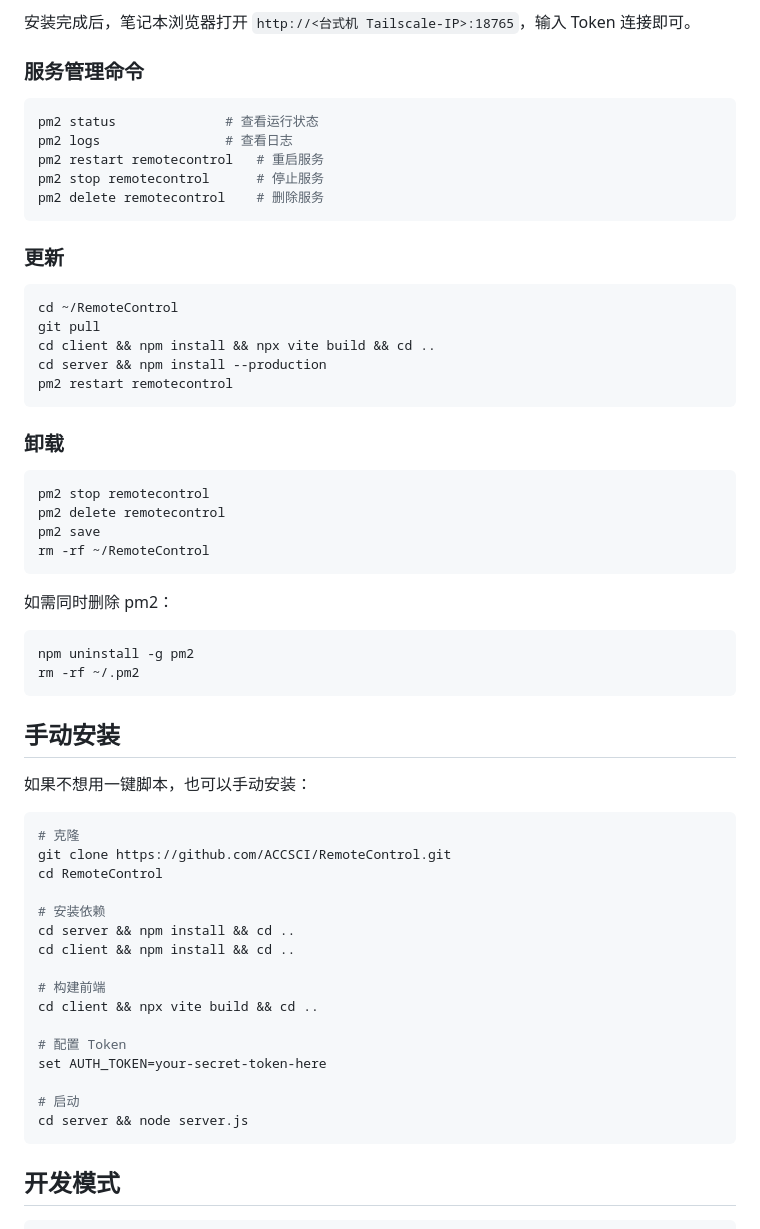
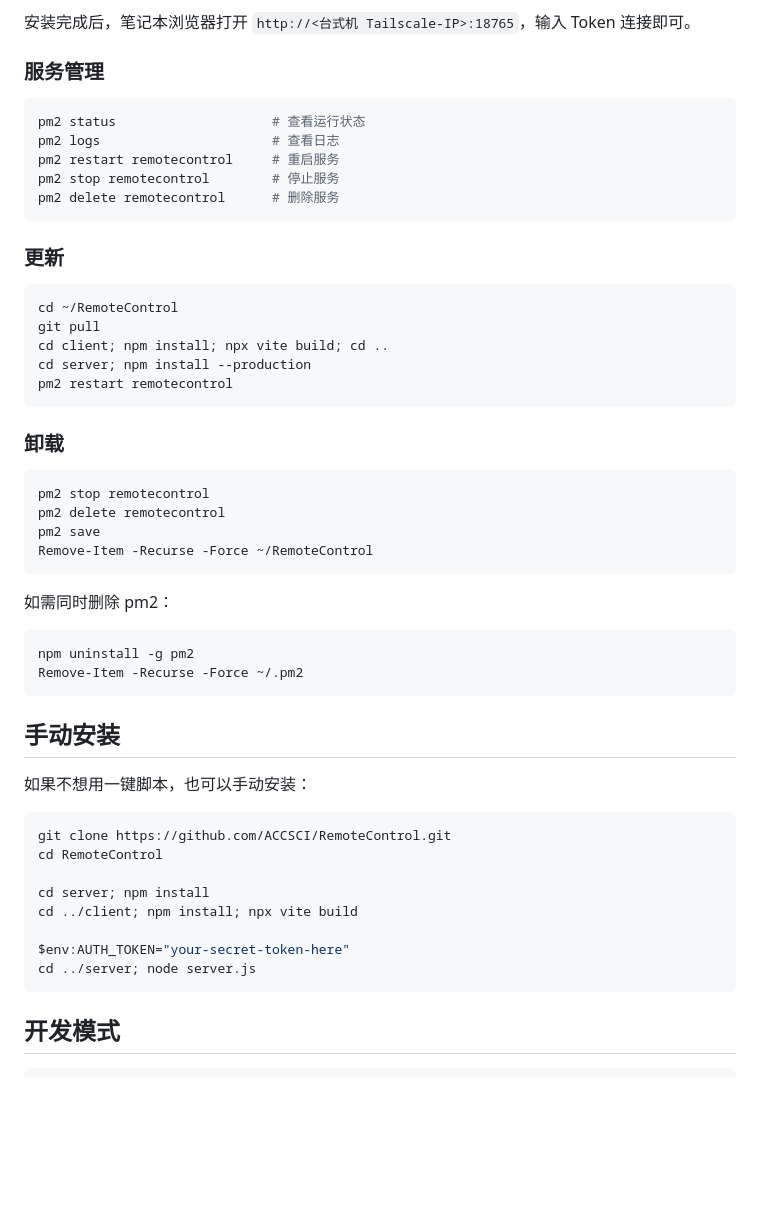
Before and after one commit to ACCSCI/RemoteControl, a Markdown page: README.md, the part around the change. GitHub-like rendering; blank space fills up the shorter version.

Commit message:
docs: fix commands for PowerShell compatibility
- Replace && with ; for PowerShell 5.1
- Use Remove-Item instead of rm -rf
- Use $env: instead of set for Token

````diff
--- a/README.md
+++ b/README.md
@@ -35,63 +35,55 @@ irm https://raw.githubusercontent.com/ACCSCI/RemoteControl/master/setup.ps1 | ie
 
 安装完成后，笔记本浏览器打开 `http://<台式机 Tailscale-IP>:18765`，输入 Token 连接即可。
 
-### 服务管理命令
+### 服务管理
 
-```bash
-pm2 status              # 查看运行状态
-pm2 logs                # 查看日志
-pm2 restart remotecontrol   # 重启服务
-pm2 stop remotecontrol      # 停止服务
-pm2 delete remotecontrol    # 删除服务
+```powershell
+pm2 status                    # 查看运行状态
+pm2 logs                      # 查看日志
+pm2 restart remotecontrol     # 重启服务
+pm2 stop remotecontrol        # 停止服务
+pm2 delete remotecontrol      # 删除服务
 ```
 
 ### 更新
 
-```bash
+```powershell
 cd ~/RemoteControl
 git pull
-cd client && npm install && npx vite build && cd ..
-cd server && npm install --production
+cd client; npm install; npx vite build; cd ..
+cd server; npm install --production
 pm2 restart remotecontrol
 ```
 
 ### 卸载
 
-```bash
+```powershell
 pm2 stop remotecontrol
 pm2 delete remotecontrol
 pm2 save
-rm -rf ~/RemoteControl
+Remove-Item -Recurse -Force ~/RemoteControl
 ```
 
 如需同时删除 pm2：
 
-```bash
+```powershell
 npm uninstall -g pm2
-rm -rf ~/.pm2
+Remove-Item -Recurse -Force ~/.pm2
 ```
 
 ## 手动安装
 
 如果不想用一键脚本，也可以手动安装：
 
-```bash
-# 克隆
+```powershell
 git clone https://github.com/ACCSCI/RemoteControl.git
 cd RemoteControl
 
-# 安装依赖
-cd server && npm install && cd ..
-cd client && npm install && cd ..
+cd server; npm install
+cd ../client; npm install; npx vite build
 
-# 构建前端
-cd client && npx vite build && cd ..
-
-# 配置 Token
-set AUTH_TOKEN=your-secret-token-here
-
-# 启动
-cd server && node server.js
+$env:AUTH_TOKEN="your-secret-token-here"
+cd ../server; node server.js
 ```
 
 ## 开发模式
````
